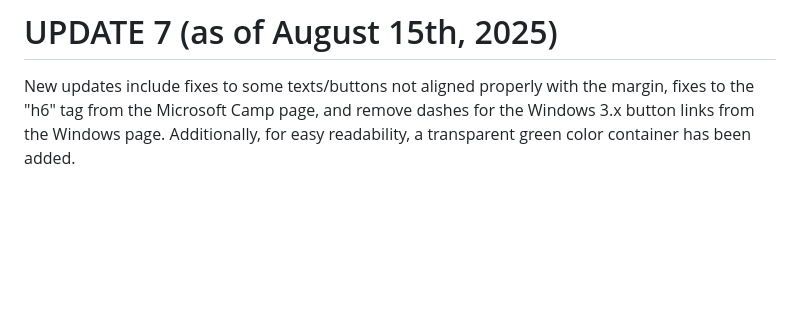
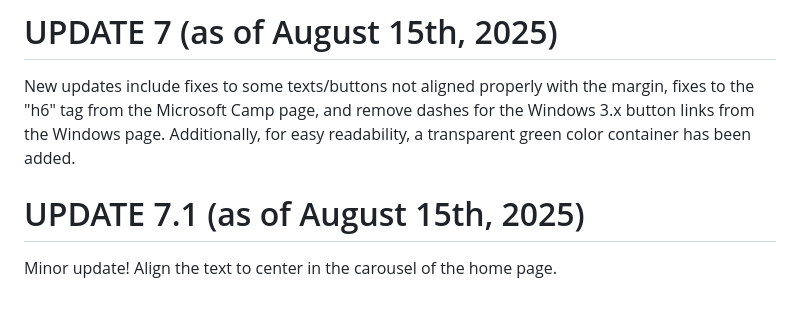
Before and after one commit to baoxp2001/baoxp2001.github.io, a Markdown page: README.md, the part around the change. Drawn GitHub-style; blank space fills up the shorter version.

Commit message:
Revise read me

```diff
--- a/README.md
+++ b/README.md
@@ -44,3 +44,6 @@ New updates include adding green color to the container for easy readability. In
 # UPDATE 7 (as of August 15th, 2025)
 New updates include fixes to some texts/buttons not aligned properly with the margin,
 fixes to the "h6" tag from the Microsoft Camp page, and remove dashes for the Windows 3.x button links from the Windows page. Additionally, for easy readability, a transparent green color container has been added.
+
+# UPDATE 7.1 (as of August 15th, 2025)
+Minor update! Align the text to center in the carousel of the home page.
```
